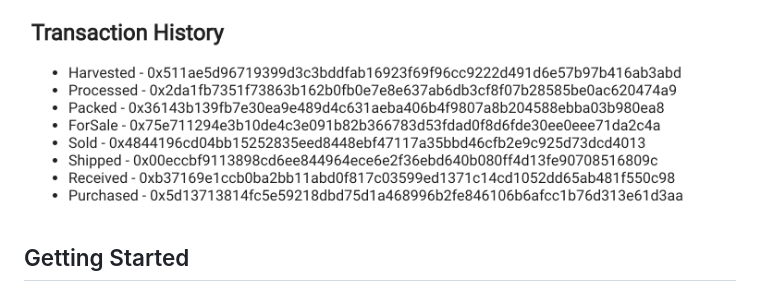
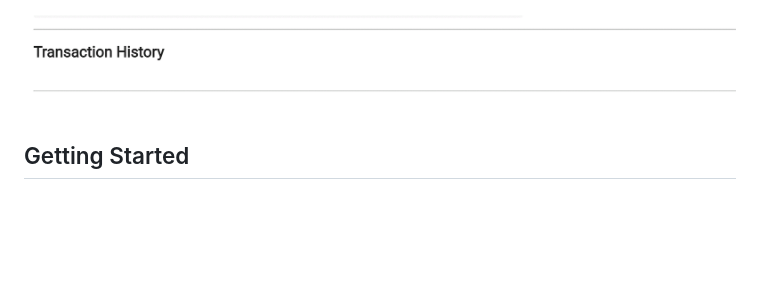
Before and after one commit to ShubraChowdhury/DAPP-SupplyChain, a Markdown page: README.md, the part around the change. GitHub-like rendering; blank space fills up the shorter version.

```diff
--- a/README.md
+++ b/README.md
@@ -10,7 +10,7 @@ The DApp User Interface when running should look like...
 
 ![truffle test](images/ftc_product_details.png)
 
-![truffle test](images/ftc_transaction_history.png)
+![truffle test](images/history.GIF)
 
 
 ## Getting Started
```
